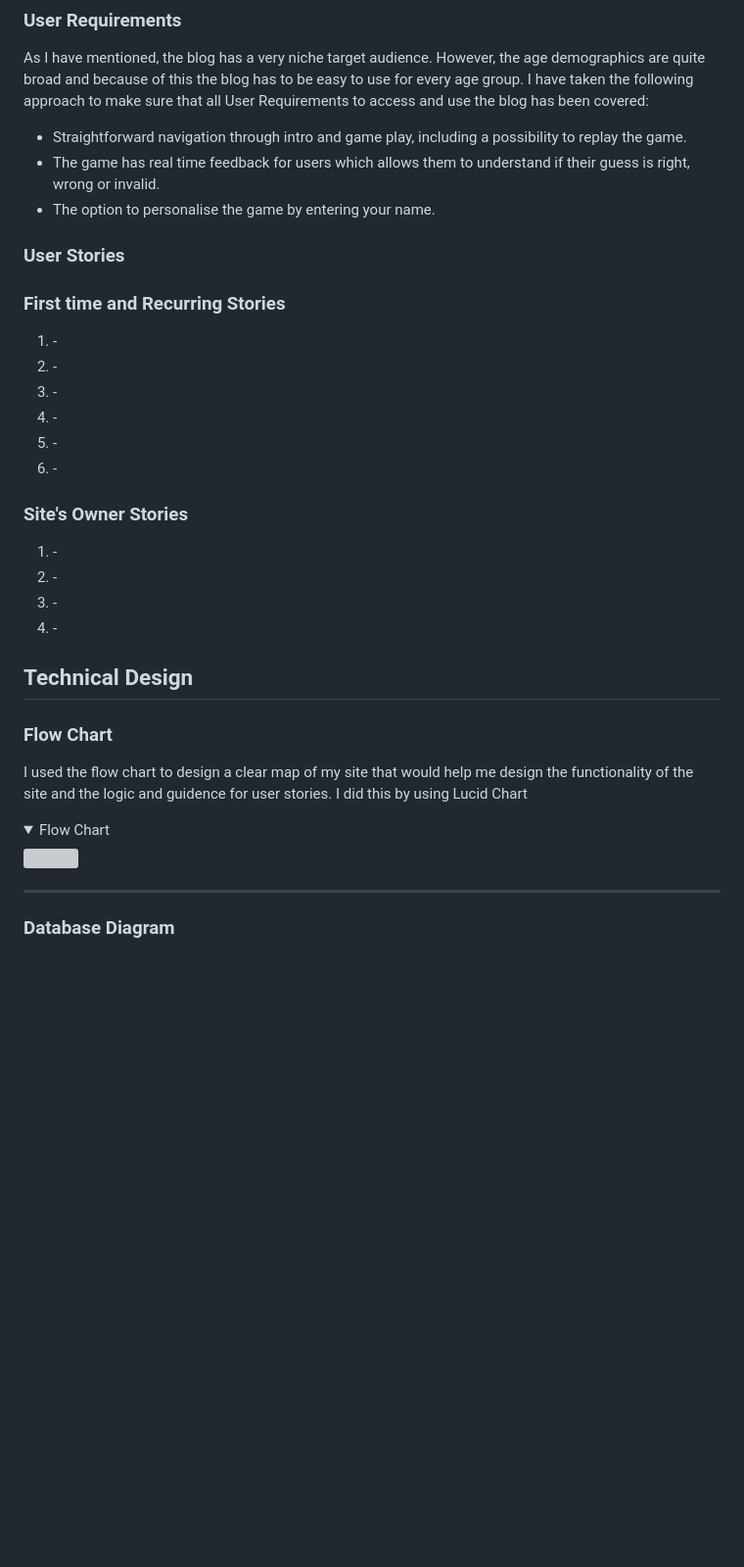
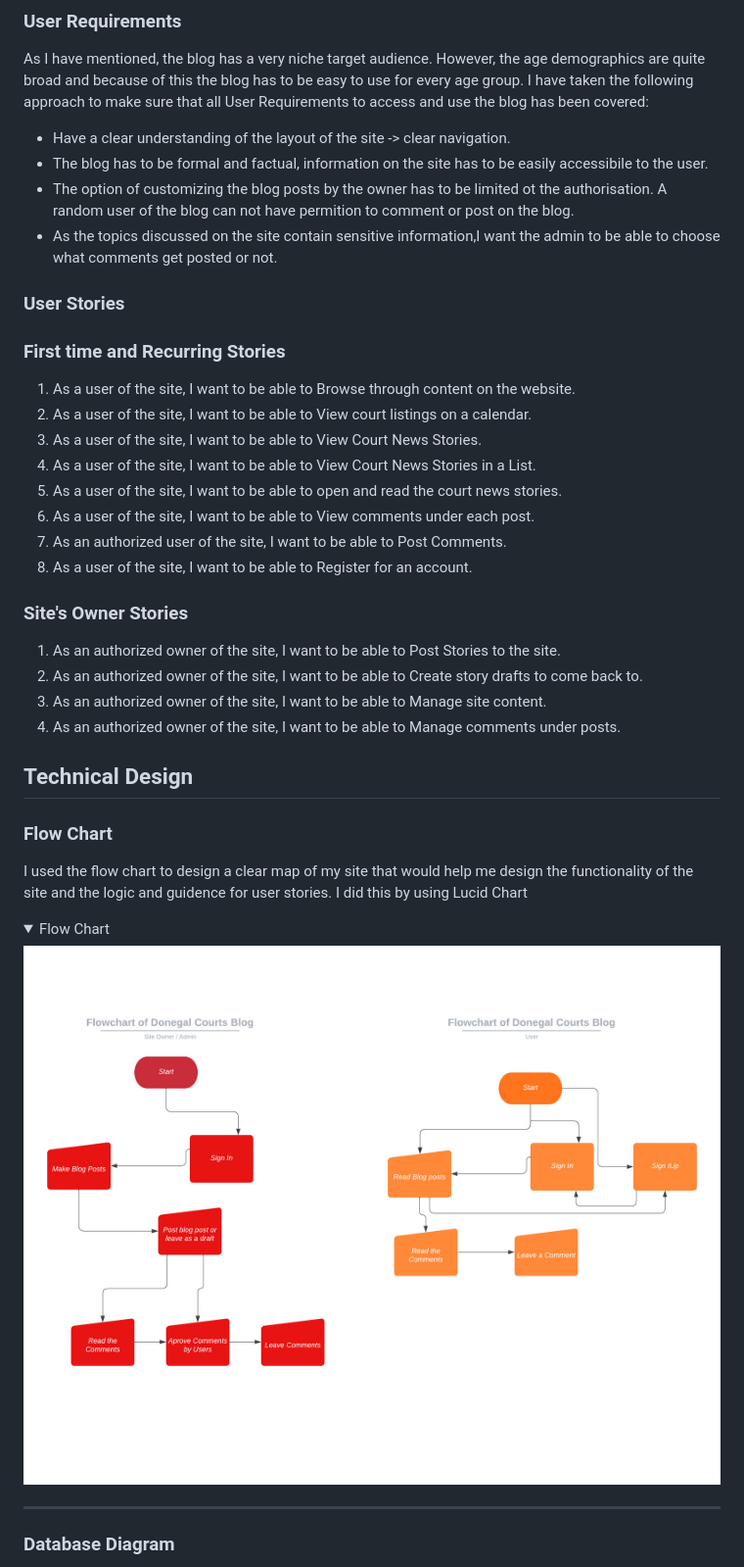
Before and after one commit to MeganNyhan/CI_PP4_Donegal_Courts, a Markdown page: README.md, the part around the change. Shown: that part at 98% size. Drawn GitHub-style; pictures changed too: docs/flowchart/flowchart.jpeg (added); folded sections open; blank space fills up the shorter version; grey boxes are pictures that could not be loaded.

Commit message:
Add user stories and flowchart to template

```diff
--- a/README.md
+++ b/README.md
@@ -47,29 +47,32 @@
 ### User Requirements
 <p>As I have mentioned, the blog has a very niche target audience. However, the age demographics are quite broad and because of this the blog has to be easy to use for every age group. I have taken the following approach to make sure that all User Requirements to access and use the blog has been covered:</p>
 <ul>
-    <li> Straightforward navigation through intro and game play, including a possibility to replay the game.</li>
-    <li>The game has real time feedback for users which allows them to understand if their guess is right, wrong or invalid.</li>
-    <li> The option to personalise the game by entering your name.</li>
+    <li>Have a clear understanding of the layout of the site -> clear navigation.</li>
+    <li>The blog has to be formal and factual, information on the site has to be easily accessibile to the user.</li>
+    <li>The option of customizing the blog posts by the owner has to be limited ot the authorisation. A random user of the blog can not have permition to comment or post on the blog.</li>
+    <li> As the topics discussed on the site contain sensitive information,I want the admin to be able to choose what comments get posted or not.
 </ul>
 
 ### User Stories
 
 ### First time and Recurring Stories
 <ol>
-    <li>-</li>
-    <li>-</li>
-    <li>-</li>
-    <li>-</li>
-    <li>-</li>
-    <li>-</li>
+    <li>As a user of the site, I want to be able to Browse through content on the website.</li>
+    <li>As a user of the site, I want to be able to View court listings on a calendar.</li>
+    <li>As a user of the site, I want to be able to View Court News Stories.</li>
+    <li>As a user of the site, I want to be able to View Court News Stories in a List.</li>
+    <li>As a user of the site, I want to be able to open and read the court news stories.</li>
+    <li>As a user of the site, I want to be able to View comments under each post.</li>
+    <li>As an authorized user of the site, I want to be able to Post Comments. </li>
+    <li>As a user of the site, I want to be able to Register for an account.</li>
 </ol>
 
 ### Site's Owner Stories
 <ol>
-    <li>-</li>
-    <li>-</li>
-    <li>-</li>
-    <li>-</li>
+    <li>As an authorized owner of the site, I want to be able to Post Stories to the site.</li>
+    <li>As an authorized owner of the site, I want to be able to Create story drafts to come back to.</li>
+    <li>As an authorized owner of the site, I want to be able to Manage site content.</li>
+    <li>As an authorized owner of the site, I want to be able to Manage comments under posts.</li>
 </ol>
 
 ## Technical Design
@@ -77,7 +80,7 @@
 ### Flow Chart
 <p> I used the flow chart to design a clear map of my site that would help me design the functionality of the site and the logic and guidence for user stories. I did this by using Lucid Chart</p>
 <details><summary>Flow Chart</summary>
-        <img src=""></details>
+        <img src="docs/flowchart/flowchart.jpeg"></details>
 <hr>
 
 ### Database Diagram
```
